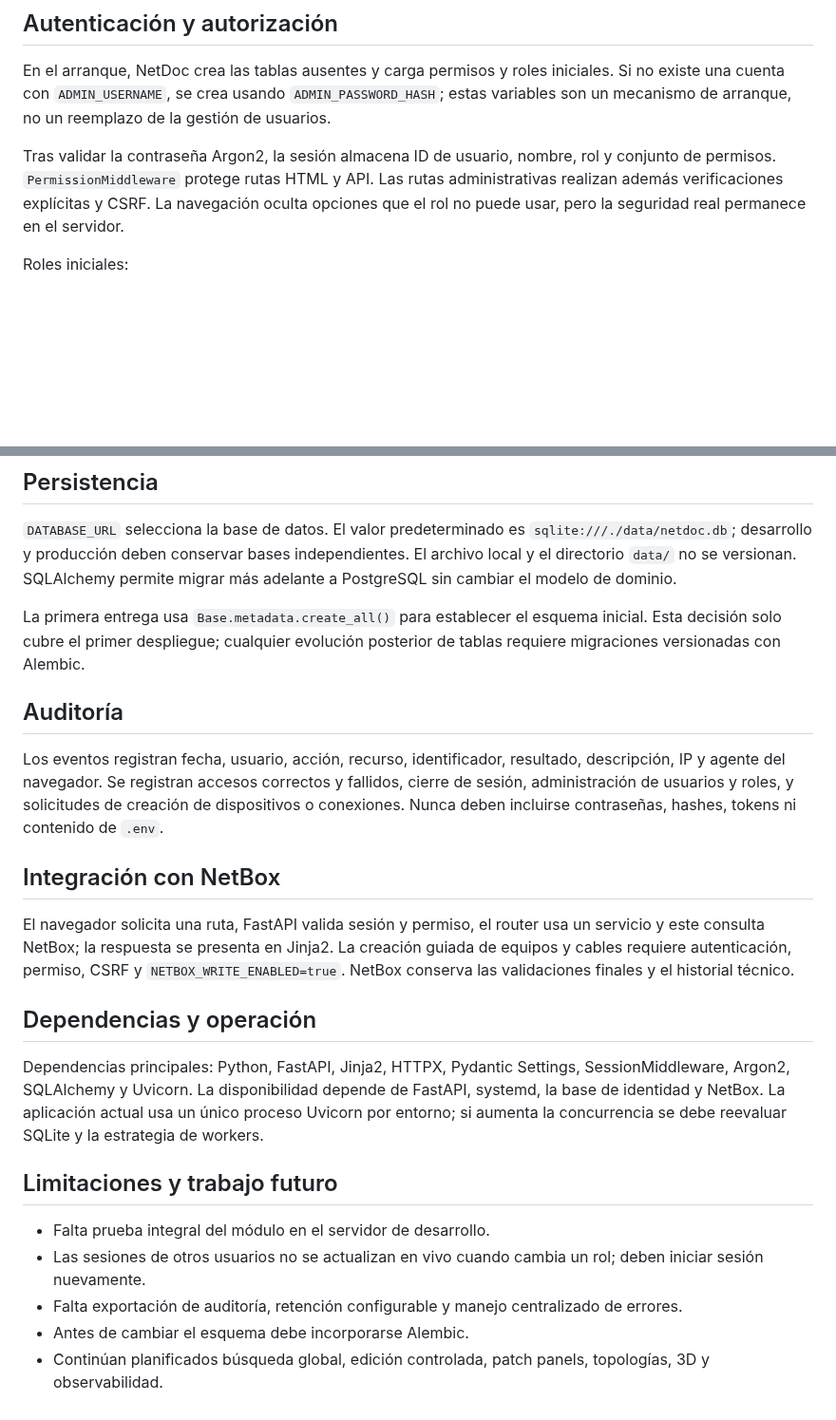
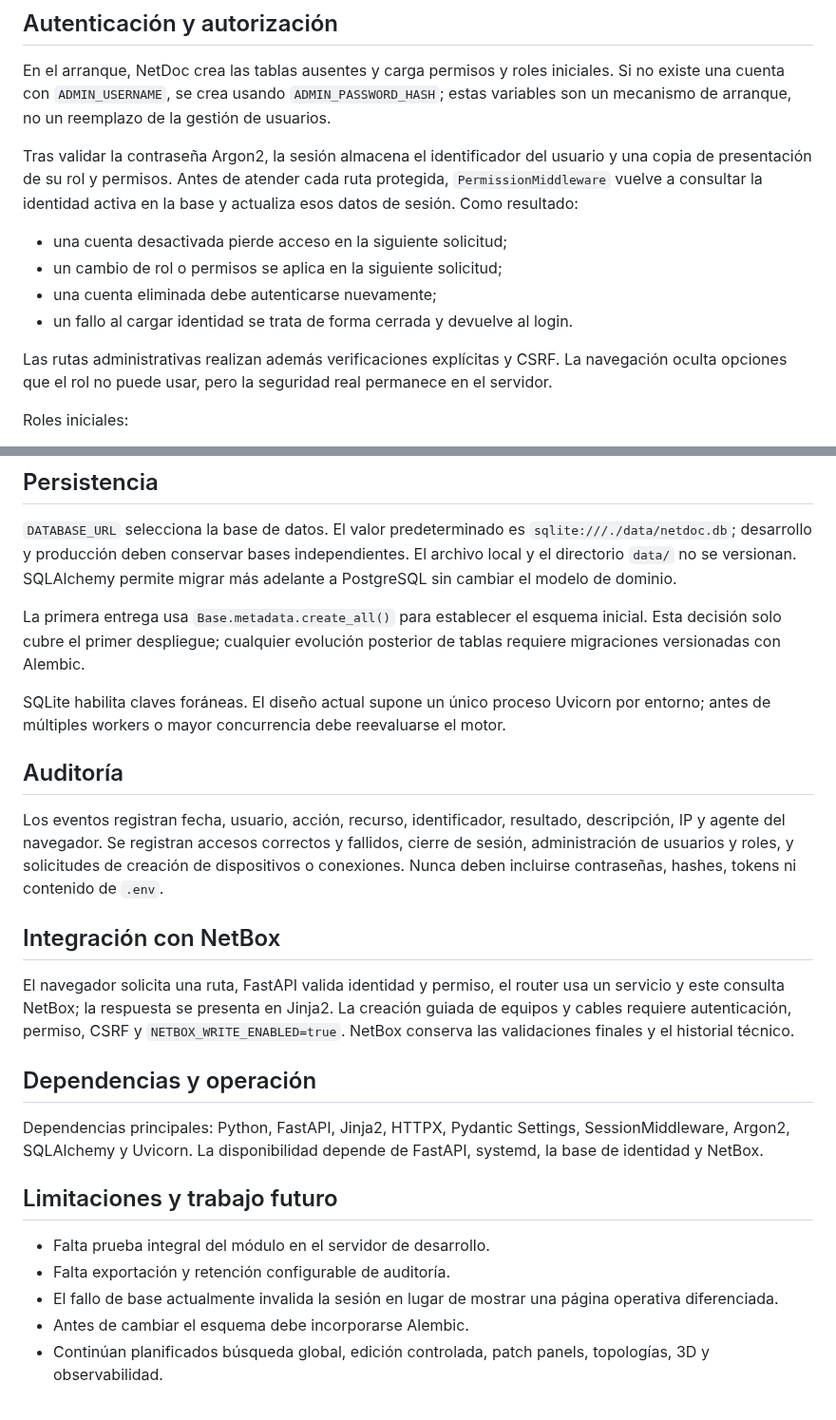
Before and after one commit to tito9903-byte/netdoc, a Markdown page: docs/ARCHITECTURE.md, 2 parts joined by grey strips. Shown at 95% size. Drawn GitHub-style; blank space fills up the shorter version.

Commit message:
docs: document immediate permission refresh

```diff
--- a/docs/ARCHITECTURE.md
+++ b/docs/ARCHITECTURE.md
@@ -43,7 +43,14 @@ flowchart TB
 
 En el arranque, NetDoc crea las tablas ausentes y carga permisos y roles iniciales. Si no existe una cuenta con `ADMIN_USERNAME`, se crea usando `ADMIN_PASSWORD_HASH`; estas variables son un mecanismo de arranque, no un reemplazo de la gestión de usuarios.
 
-Tras validar la contraseña Argon2, la sesión almacena ID de usuario, nombre, rol y conjunto de permisos. `PermissionMiddleware` protege rutas HTML y API. Las rutas administrativas realizan además verificaciones explícitas y CSRF. La navegación oculta opciones que el rol no puede usar, pero la seguridad real permanece en el servidor.
+Tras validar la contraseña Argon2, la sesión almacena el identificador del usuario y una copia de presentación de su rol y permisos. Antes de atender cada ruta protegida, `PermissionMiddleware` vuelve a consultar la identidad activa en la base y actualiza esos datos de sesión. Como resultado:
+
+- una cuenta desactivada pierde acceso en la siguiente solicitud;
+- un cambio de rol o permisos se aplica en la siguiente solicitud;
+- una cuenta eliminada debe autenticarse nuevamente;
+- un fallo al cargar identidad se trata de forma cerrada y devuelve al login.
+
+Las rutas administrativas realizan además verificaciones explícitas y CSRF. La navegación oculta opciones que el rol no puede usar, pero la seguridad real permanece en el servidor.
 
 Roles iniciales:
 
@@ -57,22 +64,24 @@ Roles iniciales:
 
 La primera entrega usa `Base.metadata.create_all()` para establecer el esquema inicial. Esta decisión solo cubre el primer despliegue; cualquier evolución posterior de tablas requiere migraciones versionadas con Alembic.
 
+SQLite habilita claves foráneas. El diseño actual supone un único proceso Uvicorn por entorno; antes de múltiples workers o mayor concurrencia debe reevaluarse el motor.
+
 ## Auditoría
 
 Los eventos registran fecha, usuario, acción, recurso, identificador, resultado, descripción, IP y agente del navegador. Se registran accesos correctos y fallidos, cierre de sesión, administración de usuarios y roles, y solicitudes de creación de dispositivos o conexiones. Nunca deben incluirse contraseñas, hashes, tokens ni contenido de `.env`.
 
 ## Integración con NetBox
 
-El navegador solicita una ruta, FastAPI valida sesión y permiso, el router usa un servicio y este consulta NetBox; la respuesta se presenta en Jinja2. La creación guiada de equipos y cables requiere autenticación, permiso, CSRF y `NETBOX_WRITE_ENABLED=true`. NetBox conserva las validaciones finales y el historial técnico.
+El navegador solicita una ruta, FastAPI valida identidad y permiso, el router usa un servicio y este consulta NetBox; la respuesta se presenta en Jinja2. La creación guiada de equipos y cables requiere autenticación, permiso, CSRF y `NETBOX_WRITE_ENABLED=true`. NetBox conserva las validaciones finales y el historial técnico.
 
 ## Dependencias y operación
 
-Dependencias principales: Python, FastAPI, Jinja2, HTTPX, Pydantic Settings, SessionMiddleware, Argon2, SQLAlchemy y Uvicorn. La disponibilidad depende de FastAPI, systemd, la base de identidad y NetBox. La aplicación actual usa un único proceso Uvicorn por entorno; si aumenta la concurrencia se debe reevaluar SQLite y la estrategia de workers.
+Dependencias principales: Python, FastAPI, Jinja2, HTTPX, Pydantic Settings, SessionMiddleware, Argon2, SQLAlchemy y Uvicorn. La disponibilidad depende de FastAPI, systemd, la base de identidad y NetBox.
 
 ## Limitaciones y trabajo futuro
 
 - Falta prueba integral del módulo en el servidor de desarrollo.
-- Las sesiones de otros usuarios no se actualizan en vivo cuando cambia un rol; deben iniciar sesión nuevamente.
-- Falta exportación de auditoría, retención configurable y manejo centralizado de errores.
+- Falta exportación y retención configurable de auditoría.
+- El fallo de base actualmente invalida la sesión en lugar de mostrar una página operativa diferenciada.
 - Antes de cambiar el esquema debe incorporarse Alembic.
 - Continúan planificados búsqueda global, edición controlada, patch panels, topologías, 3D y observabilidad.
```
